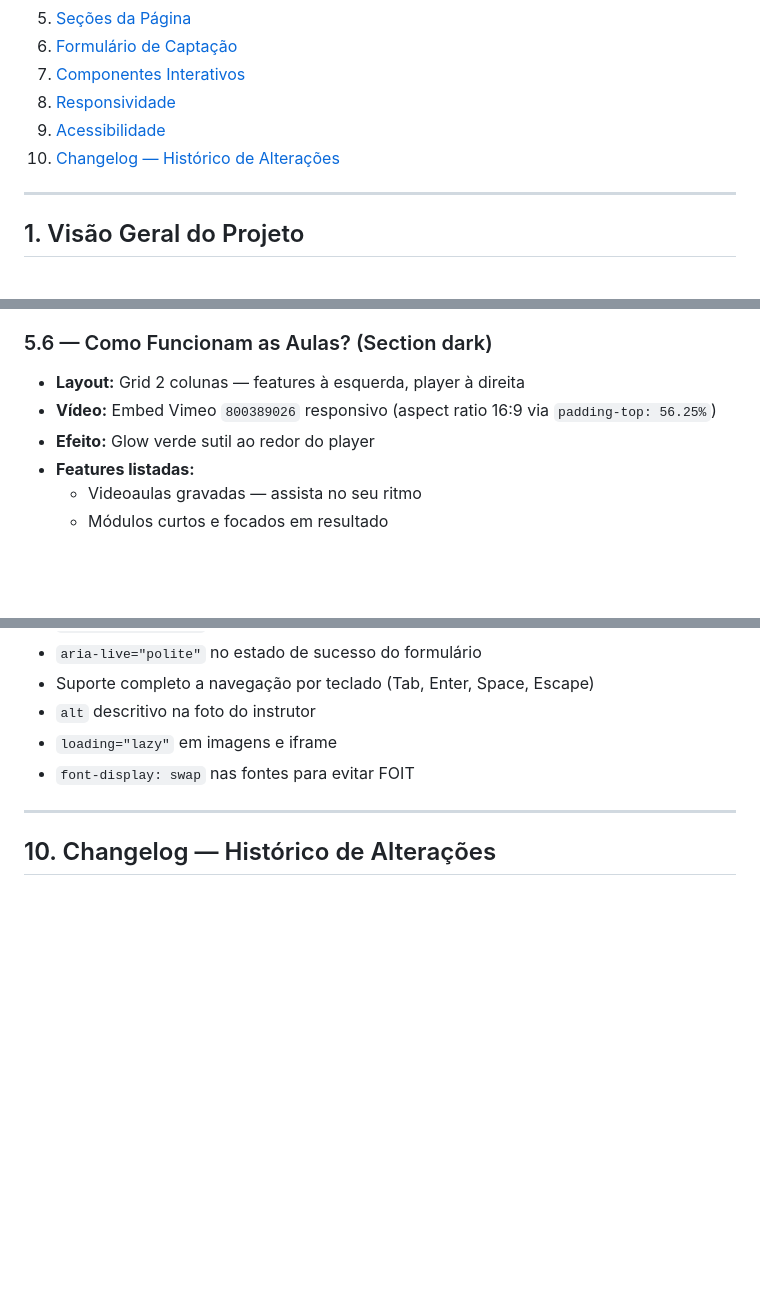
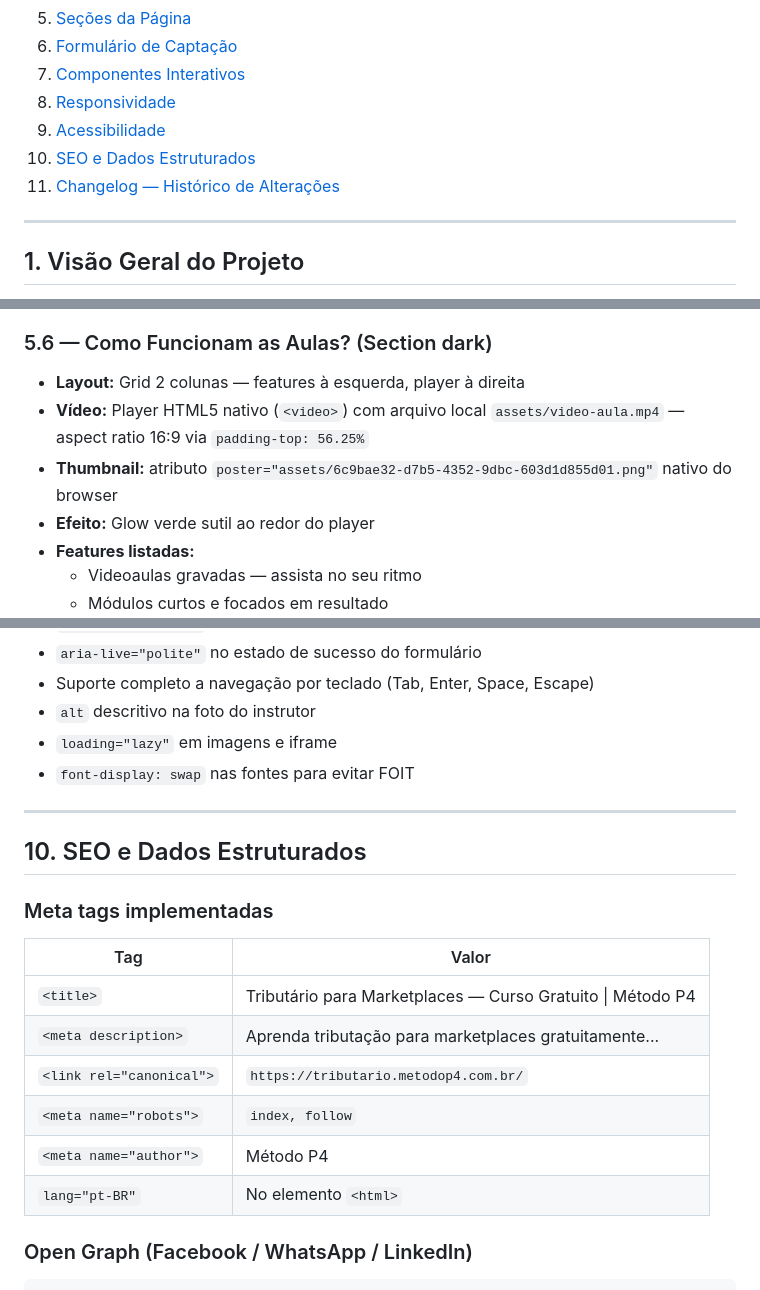
Before and after one commit to taysouzaa/captura-tributario, a Markdown page: DOCUMENTACAO.md, 3 parts joined by grey strips. Drawn GitHub-style; blank space fills up the shorter version.

```diff
--- a/DOCUMENTACAO.md
+++ b/DOCUMENTACAO.md
@@ -14,7 +14,8 @@
 7. [Componentes Interativos](#7-componentes-interativos)
 8. [Responsividade](#8-responsividade)
 9. [Acessibilidade](#9-acessibilidade)
-10. [Changelog — Histórico de Alterações](#10-changelog--histórico-de-alterações)
+10. [SEO e Dados Estruturados](#10-seo-e-dados-estruturados)
+11. [Changelog — Histórico de Alterações](#11-changelog--histórico-de-alterações)
 
 ---
 
@@ -157,7 +158,8 @@ background: linear-gradient(135deg, #82E57D, #56D44F);
 ### 5.6 — Como Funcionam as Aulas? (Section dark)
 
 - **Layout:** Grid 2 colunas — features à esquerda, player à direita
-- **Vídeo:** Embed Vimeo `800389026` responsivo (aspect ratio 16:9 via `padding-top: 56.25%`)
+- **Vídeo:** Player HTML5 nativo (`<video>`) com arquivo local `assets/video-aula.mp4` — aspect ratio 16:9 via `padding-top: 56.25%`
+- **Thumbnail:** atributo `poster="assets/6c9bae32-d7b5-4352-9dbc-603d1d855d01.png"` nativo do browser
 - **Efeito:** Glow verde sutil ao redor do player
 - **Features listadas:**
   - Videoaulas gravadas — assista no seu ritmo
@@ -328,4 +332,18 @@ const WEBHOOK_URL = 'https://hooks.zapier.com/hooks/catch/SEU_ID/';
 
 ---
 
-## 10. Changelog — Histórico de Alterações
+## 10. SEO e Dados Estruturados
+
+### Meta tags implementadas
+
+| Tag | Valor |
+|-----|-------|
+| `<title>` | Tributário para Marketplaces — Curso Gratuito \| Método P4 |
+| `<meta description>` | Aprenda tributação para marketplaces gratuitamente... |
+| `<link rel="canonical">` | `https://tributario.metodop4.com.br/` |
+| `<meta name="robots">` | `index, follow` |
+| `<meta name="author">` | Método P4 |
+| `lang="pt-BR"` | No elemento `<html>` |
+
+### Open Graph (Facebook / WhatsApp / LinkedIn)
+
```
Also changed, not shown: other parts of DOCUMENTACAO.md (+125 -1 lines).
